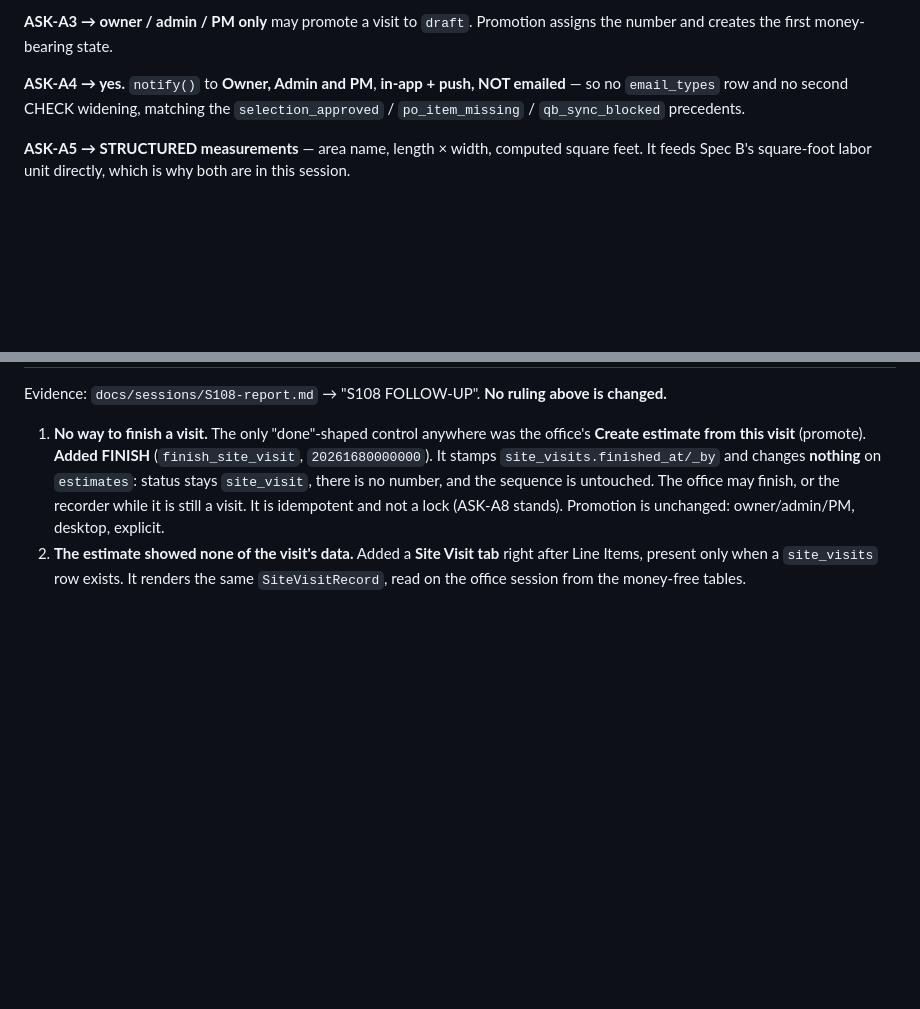
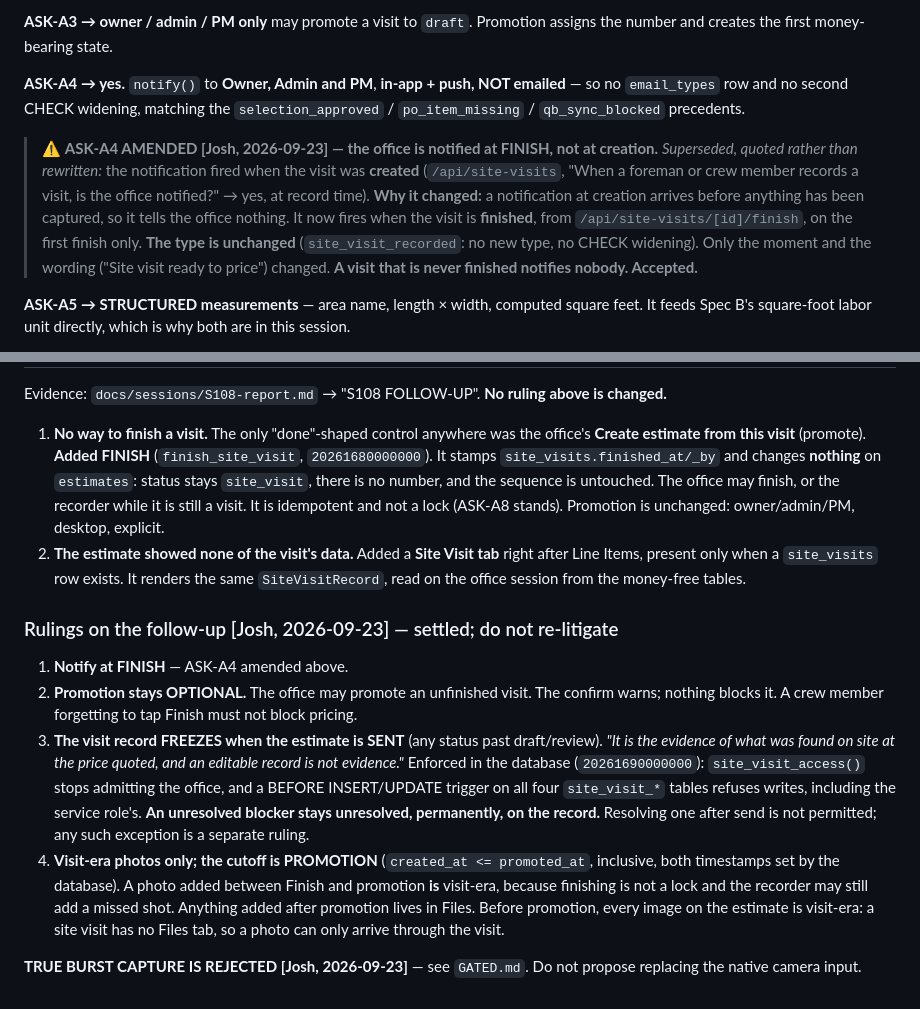
Before and after one commit to IronFrame414/FrameFocus, a Markdown page: docs/specs/S108-SPEC-A-site-visit.md, 2 parts joined by grey strips. Rendered like a GitHub page; blank space fills up the shorter version.

Commit message:
[Docs] Record the 2026-09-23 site-visit rulings: ASK-A4 amended, freeze, photo cutoff; burst capture rejected
Co-Authored-By: Claude Opus 5.5 (1M context) <noreply@anthropic.com>

```diff
--- a/docs/specs/S108-SPEC-A-site-visit.md
+++ b/docs/specs/S108-SPEC-A-site-visit.md
@@ -409,6 +409,16 @@ and creates the first money-bearing state.
 `email_types` row and no second CHECK widening, matching the `selection_approved` /
 `po_item_missing` / `qb_sync_blocked` precedents.
 
+> ⚠️ **ASK-A4 AMENDED [Josh, 2026-09-23] — the office is notified at FINISH, not at creation.**
+> _Superseded, quoted rather than rewritten:_ the notification fired when the visit was
+> **created** (`/api/site-visits`, "When a foreman or crew member records a visit, is the office
+> notified?" → yes, at record time). **Why it changed:** a notification at creation arrives before
+> anything has been captured, so it tells the office nothing. It now fires when the visit is
+> **finished**, from `/api/site-visits/[id]/finish`, on the first finish only. **The type is
+> unchanged** (`site_visit_recorded`: no new type, no CHECK widening). Only the moment and the
+> wording ("Site visit ready to price") changed. **A visit that is never finished notifies
+> nobody. Accepted.**
+
 **ASK-A5 → STRUCTURED measurements** — area name, length × width, computed square feet. It feeds
 Spec B's square-foot labor unit directly, which is why both are in this session.
 
@@ -526,3 +536,24 @@ Evidence: `docs/sessions/S108-report.md` → "S108 FOLLOW-UP". **No ruling above
 2. **The estimate showed none of the visit's data.** Added a **Site Visit tab** right after Line
    Items, present only when a `site_visits` row exists. It renders the same `SiteVisitRecord`,
    read on the office session from the money-free tables.
+
+### Rulings on the follow-up [Josh, 2026-09-23] — settled; do not re-litigate
+
+1. **Notify at FINISH** — ASK-A4 amended above.
+2. **Promotion stays OPTIONAL.** The office may promote an unfinished visit. The confirm warns;
+   nothing blocks it. A crew member forgetting to tap Finish must not block pricing.
+3. **The visit record FREEZES when the estimate is SENT** (any status past draft/review). *"It is
+   the evidence of what was found on site at the price quoted, and an editable record is not
+   evidence."* Enforced in the database (`20261690000000`): `site_visit_access()` stops admitting
+   the office, and a BEFORE INSERT/UPDATE trigger on all four `site_visit_*` tables refuses
+   writes, including the service role's. **An unresolved blocker stays unresolved, permanently, on
+   the record.** Resolving one after send is not permitted; any such exception is a separate
+   ruling.
+4. **Visit-era photos only; the cutoff is PROMOTION** (`created_at <= promoted_at`, inclusive, both
+   timestamps set by the database). A photo added between Finish and promotion **is** visit-era,
+   because finishing is not a lock and the recorder may still add a missed shot. Anything added
+   after promotion lives in Files. Before promotion, every image on the estimate is visit-era: a
+   site visit has no Files tab, so a photo can only arrive through the visit.
+
+**TRUE BURST CAPTURE IS REJECTED [Josh, 2026-09-23]** — see `GATED.md`. Do not propose replacing
+the native camera input.
```
Also changed, not shown: GATED.md (+13 -0 lines).
